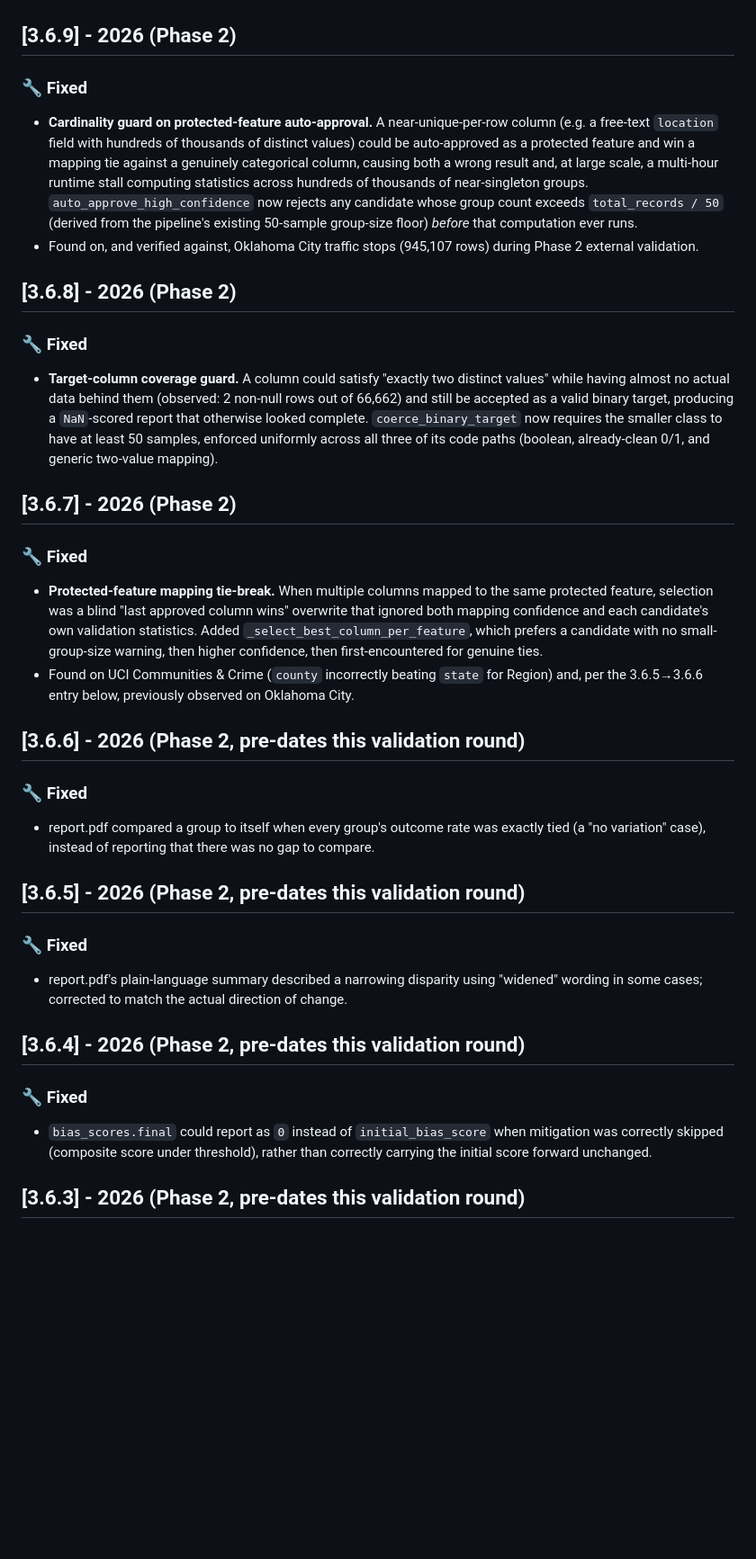
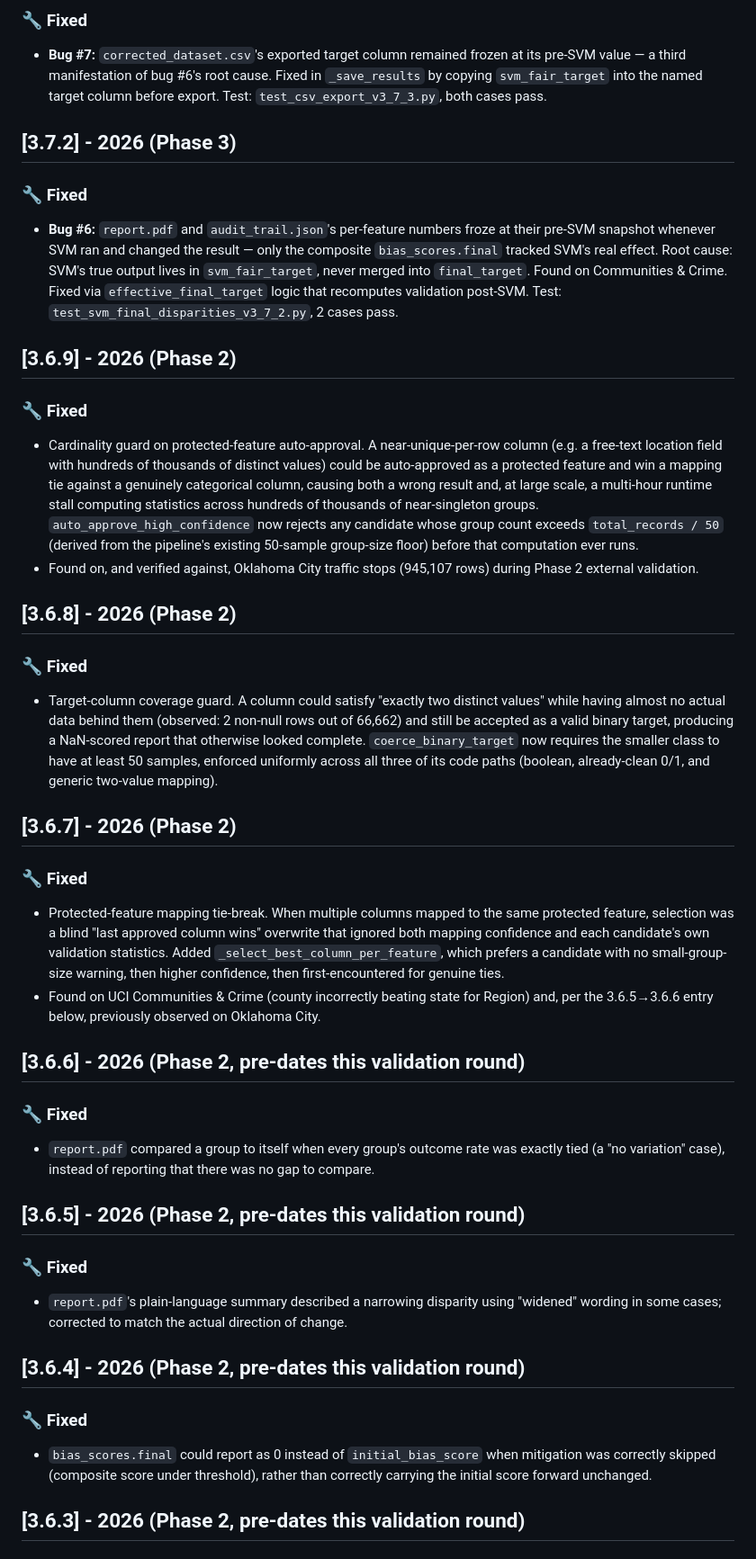
Before and after one commit to AI-Fairness-com/BiasClean, a Markdown page: docs/CHANGELOG.md, the part around one of its changes. Shown at 90% size. GitHub-like rendering; blank space fills up the shorter version.

```diff
--- a/docs/CHANGELOG.md
+++ b/docs/CHANGELOG.md
@@ -10,34 +39,42 @@ All notable changes to the BiasClean Toolkit will be documented in this file. Th
+### 🔧 Fixed
+- **Bug #7:** `corrected_dataset.csv`'s exported target column remained frozen at its pre-SVM value — a third manifestation of bug #6's root cause. Fixed in `_save_results` by copying `svm_fair_target` into the named target column before export. Test: `test_csv_export_v3_7_3.py`, both cases pass.
+
+## [3.7.2] - 2026 (Phase 3)
+
+### 🔧 Fixed
+- **Bug #6:** `report.pdf` and `audit_trail.json`'s per-feature numbers froze at their pre-SVM snapshot whenever SVM ran and changed the result — only the composite `bias_scores.final` tracked SVM's real effect. Root cause: SVM's true output lives in `svm_fair_target`, never merged into `final_target`. Found on Communities & Crime. Fixed via `effective_final_target` logic that recomputes validation post-SVM. Test: `test_svm_final_disparities_v3_7_2.py`, 2 cases pass.
+
 ## [3.6.9] - 2026 (Phase 2)
 
 ### 🔧 Fixed
-- **Cardinality guard on protected-feature auto-approval.** A near-unique-per-row column (e.g. a free-text `location` field with hundreds of thousands of distinct values) could be auto-approved as a protected feature and win a mapping tie against a genuinely categorical column, causing both a wrong result and, at large scale, a multi-hour runtime stall computing statistics across hundreds of thousands of near-singleton groups. `auto_approve_high_confidence` now rejects any candidate whose group count exceeds `total_records / 50` (derived from the pipeline's existing 50-sample group-size floor) *before* that computation ever runs.
+- Cardinality guard on protected-feature auto-approval. A near-unique-per-row column (e.g. a free-text location field with hundreds of thousands of distinct values) could be auto-approved as a protected feature and win a mapping tie against a genuinely categorical column, causing both a wrong result and, at large scale, a multi-hour runtime stall computing statistics across hundreds of thousands of near-singleton groups. `auto_approve_high_confidence` now rejects any candidate whose group count exceeds `total_records / 50` (derived from the pipeline's existing 50-sample group-size floor) before that computation ever runs.
 - Found on, and verified against, Oklahoma City traffic stops (945,107 rows) during Phase 2 external validation.
 
 ## [3.6.8] - 2026 (Phase 2)
 
 ### 🔧 Fixed
-- **Target-column coverage guard.** A column could satisfy "exactly two distinct values" while having almost no actual data behind them (observed: 2 non-null rows out of 66,662) and still be accepted as a valid binary target, producing a `NaN`-scored report that otherwise looked complete. `coerce_binary_target` now requires the smaller class to have at least 50 samples, enforced uniformly across all three of its code paths (boolean, already-clean 0/1, and generic two-value mapping).
+- Target-column coverage guard. A column could satisfy "exactly two distinct values" while having almost no actual data behind them (observed: 2 non-null rows out of 66,662) and still be accepted as a valid binary target, producing a NaN-scored report that otherwise looked complete. `coerce_binary_target` now requires the smaller class to have at least 50 samples, enforced uniformly across all three of its code paths (boolean, already-clean 0/1, and generic two-value mapping).
 
 ## [3.6.7] - 2026 (Phase 2)
 
 ### 🔧 Fixed
-- **Protected-feature mapping tie-break.** When multiple columns mapped to the same protected feature, selection was a blind "last approved column wins" overwrite that ignored both mapping confidence and each candidate's own validation statistics. Added `_select_best_column_per_feature`, which prefers a candidate with no small-group-size warning, then higher confidence, then first-encountered for genuine ties.
-- Found on UCI Communities & Crime (`county` incorrectly beating `state` for Region) and, per the 3.6.5→3.6.6 entry below, previously observed on Oklahoma City.
+- Protected-feature mapping tie-break. When multiple columns mapped to the same protected feature, selection was a blind "last approved column wins" overwrite that ignored both mapping confidence and each candidate's own validation statistics. Added `_select_best_column_per_feature`, which prefers a candidate with no small-group-size warning, then higher confidence, then first-encountered for genuine ties.
+- Found on UCI Communities & Crime (county incorrectly beating state for Region) and, per the 3.6.5→3.6.6 entry below, previously observed on Oklahoma City.
 
 ## [3.6.6] - 2026 (Phase 2, pre-dates this validation round)
 
 ### 🔧 Fixed
-- report.pdf compared a group to itself when every group's outcome rate was exactly tied (a "no variation" case), instead of reporting that there was no gap to compare.
+- `report.pdf` compared a group to itself when every group's outcome rate was exactly tied (a "no variation" case), instead of reporting that there was no gap to compare.
 
 ## [3.6.5] - 2026 (Phase 2, pre-dates this validation round)
 
 ### 🔧 Fixed
-- report.pdf's plain-language summary described a narrowing disparity using "widened" wording in some cases; corrected to match the actual direction of change.
+- `report.pdf`'s plain-language summary described a narrowing disparity using "widened" wording in some cases; corrected to match the actual direction of change.
 
 ## [3.6.4] - 2026 (Phase 2, pre-dates this validation round)
 
 ### 🔧 Fixed
-- `bias_scores.final` could report as `0` instead of `initial_bias_score` when mitigation was correctly skipped (composite score under threshold), rather than correctly carrying the initial score forward unchanged.
+- `bias_scores.final` could report as 0 instead of `initial_bias_score` when mitigation was correctly skipped (composite score under threshold), rather than correctly carrying the initial score forward unchanged.
 
 ## [3.6.3] - 2026 (Phase 2, pre-dates this validation round)
 
```
Also changed, not shown: other parts of docs/CHANGELOG.md (+229 -200 lines).
